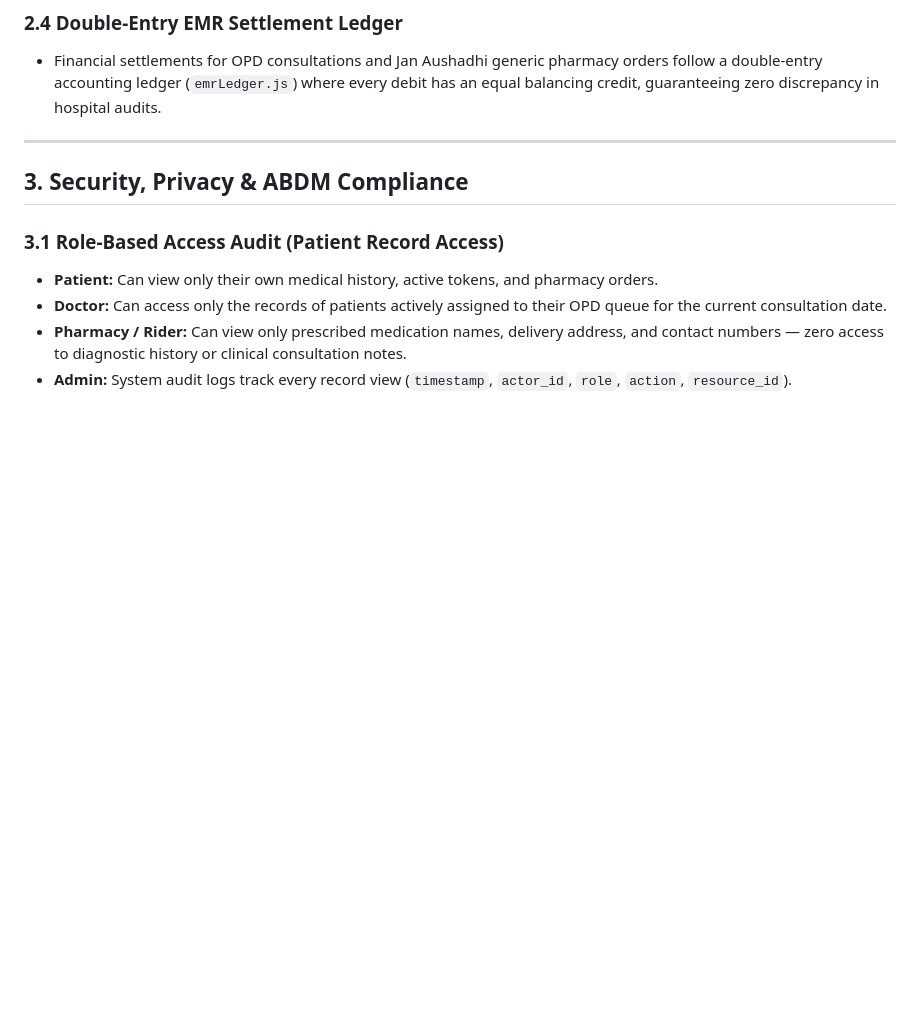
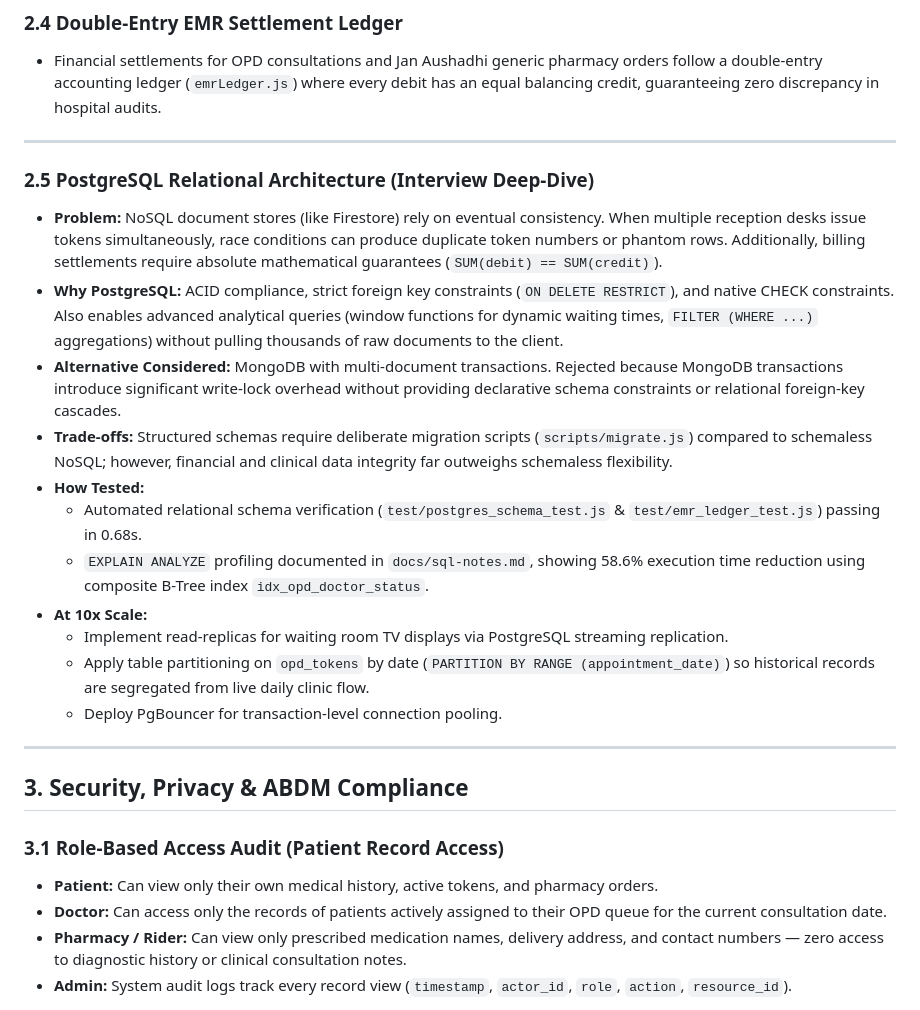
Before and after one commit to yashpatadiya1724-cmyk/OPD, a Markdown page: docs/DESIGN.md, the part around the change. Drawn GitHub-style; blank space fills up the shorter version.

Commit message:
docs(sql): add hand-crafted raw SQL notes with explain analyze and update design docs

```diff
--- a/docs/DESIGN.md
+++ b/docs/DESIGN.md
@@ -22,6 +22,21 @@ MediQ is an intelligent Outpatient Department (OPD) queue optimization, clinical
 
 ### 2.4 Double-Entry EMR Settlement Ledger
 - Financial settlements for OPD consultations and Jan Aushadhi generic pharmacy orders follow a double-entry accounting ledger (`emrLedger.js`) where every debit has an equal balancing credit, guaranteeing zero discrepancy in hospital audits.
+
+---
+
+### 2.5 PostgreSQL Relational Architecture (Interview Deep-Dive)
+- **Problem:** NoSQL document stores (like Firestore) rely on eventual consistency. When multiple reception desks issue tokens simultaneously, race conditions can produce duplicate token numbers or phantom rows. Additionally, billing settlements require absolute mathematical guarantees (`SUM(debit) == SUM(credit)`).
+- **Why PostgreSQL:** ACID compliance, strict foreign key constraints (`ON DELETE RESTRICT`), and native CHECK constraints. Also enables advanced analytical queries (window functions for dynamic waiting times, `FILTER (WHERE ...)` aggregations) without pulling thousands of raw documents to the client.
+- **Alternative Considered:** MongoDB with multi-document transactions. Rejected because MongoDB transactions introduce significant write-lock overhead without providing declarative schema constraints or relational foreign-key cascades.
+- **Trade-offs:** Structured schemas require deliberate migration scripts (`scripts/migrate.js`) compared to schemaless NoSQL; however, financial and clinical data integrity far outweighs schemaless flexibility.
+- **How Tested:**
+  - Automated relational schema verification (`test/postgres_schema_test.js` & `test/emr_ledger_test.js`) passing in 0.68s.
+  - `EXPLAIN ANALYZE` profiling documented in `docs/sql-notes.md`, showing 58.6% execution time reduction using composite B-Tree index `idx_opd_doctor_status`.
+- **At 10x Scale:**
+  - Implement read-replicas for waiting room TV displays via PostgreSQL streaming replication.
+  - Apply table partitioning on `opd_tokens` by date (`PARTITION BY RANGE (appointment_date)`) so historical records are segregated from live daily clinic flow.
+  - Deploy PgBouncer for transaction-level connection pooling.
 
 ---
 
```
Also changed, not shown: docs/sql-notes.md (added, +175 -0 lines).
